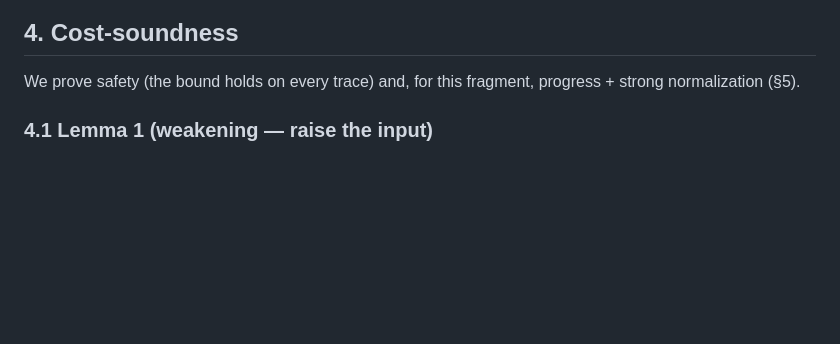
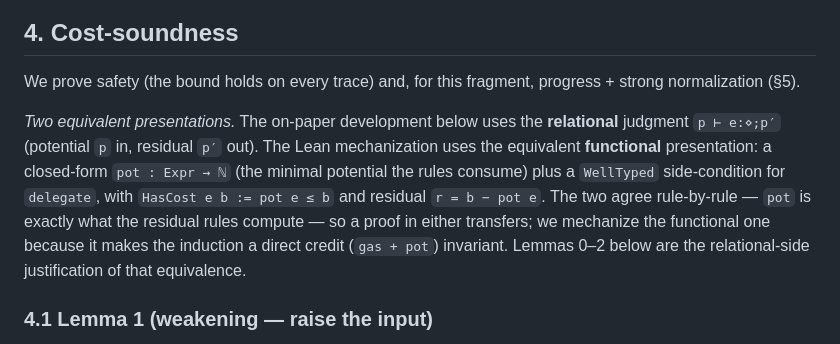
Before and after one commit to hernaninverso/typed-resources, a Markdown page: PAPER.md, the part around the change. Drawn GitHub-style; blank space fills up the shorter version.

Commit message:
v2.1: note relational↔functional equivalence (paper judgment vs Lean pot)
A PL reviewer would check the correspondence between the on-paper residual
judgment p ⊢ e:⋄;p′ and the Lean closed-form pot+WellTyped. Make it explicit
that they agree rule-by-rule (pot = what the residual rules compute) so the
mechanization is not read as a gap.

```diff
--- a/PAPER.md
+++ b/PAPER.md
@@ -201,6 +201,15 @@ visible-output bound on Azure-reasoning / Anthropic-interleaved.
 We prove safety (the bound holds on every trace) and, for this fragment, progress + strong
 normalization (§5).
 
+*Two equivalent presentations.* The on-paper development below uses the **relational** judgment
+`p ⊢ e:⋄;p′` (potential `p` in, residual `p′` out). The Lean mechanization uses the equivalent
+**functional** presentation: a closed-form `pot : Expr → ℕ` (the minimal potential the rules consume)
+plus a `WellTyped` side-condition for `delegate`, with `HasCost e b := pot e ≤ b` and residual
+`r = b − pot e`. The two agree rule-by-rule — `pot` is exactly what the residual rules compute — so a
+proof in either transfers; we mechanize the functional one because it makes the induction a direct
+credit (`gas + pot`) invariant. Lemmas 0–2 below are the relational-side justification of that
+equivalence.
+
 ### 4.1 Lemma 1 (weakening — raise the input)
 If `p ⊢ e:⋄;p′` then `p+r ⊢ e:⋄;p′+r` for all `r ≥ 0`. *Proof:* induction on the derivation; each
 rule passes the extra `r` from incoming to residual. ∎
```
